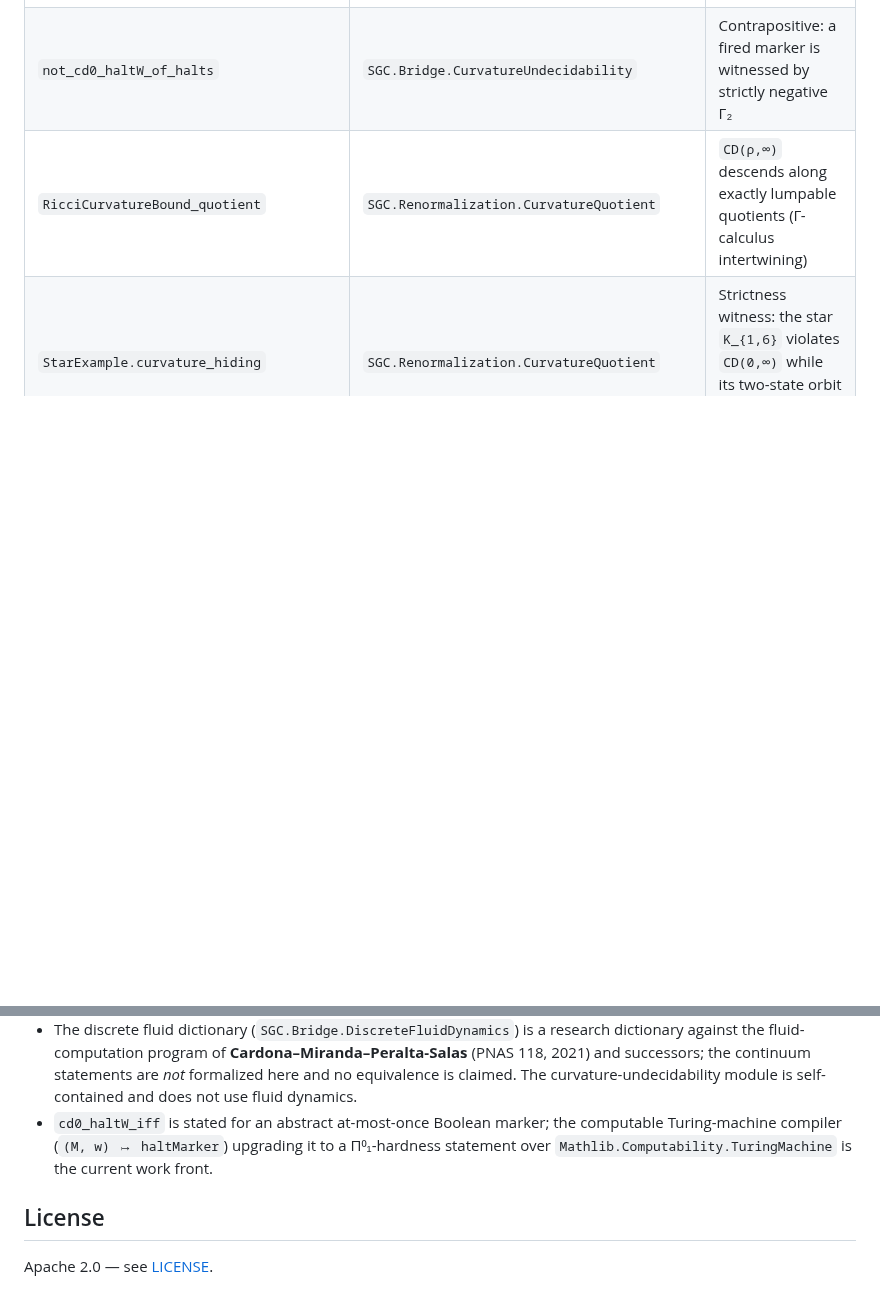
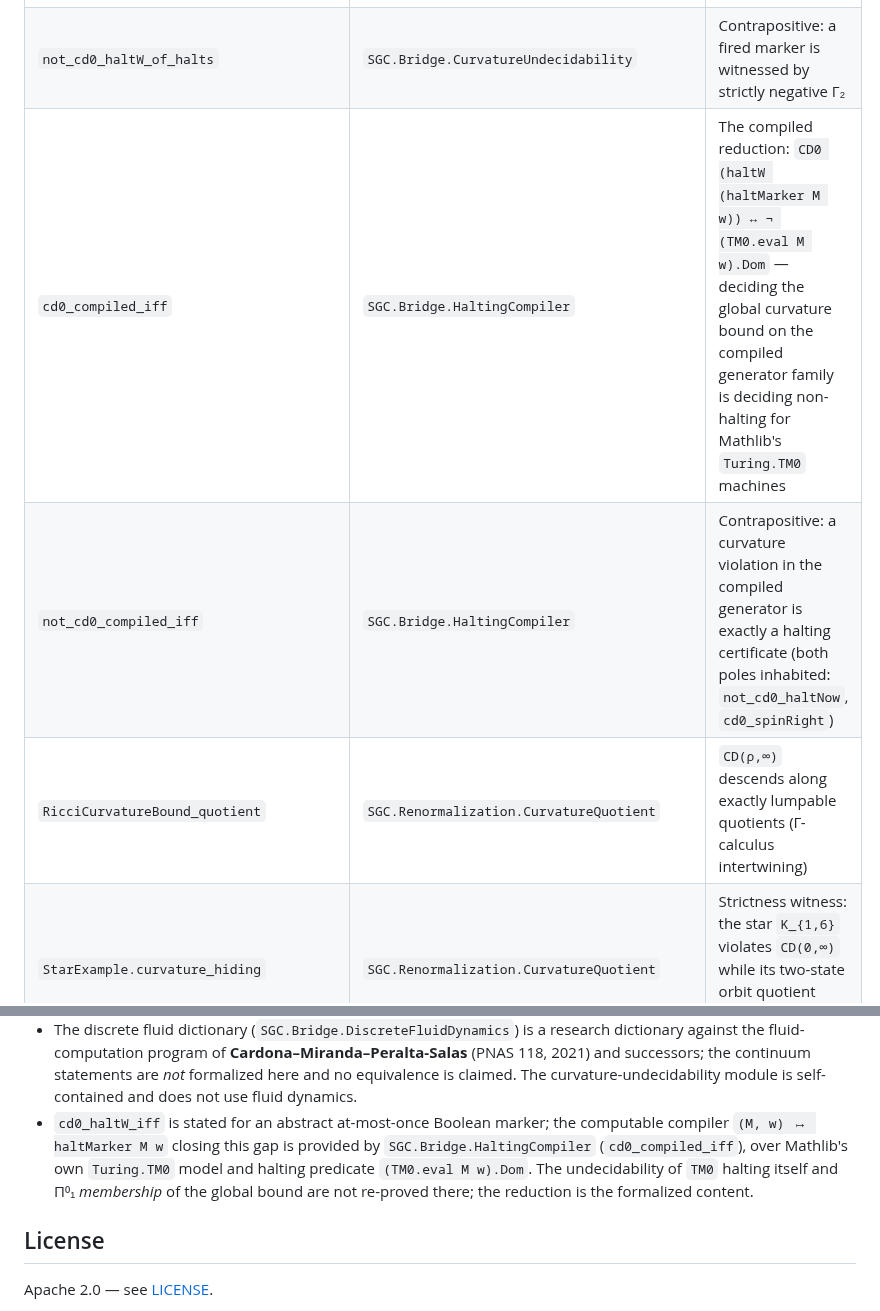
Before and after one commit to JasonShroyer/sgc-lean, a Markdown page: README.md, 2 parts joined by grey strips. Drawn GitHub-style; blank space fills up the shorter version.

Commit message:
README: add HaltingCompiler headline theorems; mark the computability gap closed
Co-Authored-By: Devin <158243242+devin-ai-integration[bot]@users.noreply.github.com>

```diff
--- a/README.md
+++ b/README.md
@@ -46,6 +46,8 @@ The library is explicitly stratified; the CI enforces the boundary.
 | `killingDefect_exoticLift_quantitative` | `SGC.Bridge.AffinityProtectionQuantitative` | Instantiation at the m = 3 exotic-lift handle cycle |
 | `cd0_haltW_iff` | `SGC.Bridge.CurvatureUndecidability` | On the bi-infinite path with rates in {1,4}: `CD(0,∞)` holds iff the (at-most-once) marker never fires — the hardness gadget for deciding a global Bakry-Émery bound |
 | `not_cd0_haltW_of_halts` | `SGC.Bridge.CurvatureUndecidability` | Contrapositive: a fired marker is witnessed by strictly negative Γ₂ |
+| `cd0_compiled_iff` | `SGC.Bridge.HaltingCompiler` | The compiled reduction: `CD0 (haltW (haltMarker M w)) ↔ ¬ (TM0.eval M w).Dom` — deciding the global curvature bound on the compiled generator family is deciding non-halting for Mathlib's `Turing.TM0` machines |
+| `not_cd0_compiled_iff` | `SGC.Bridge.HaltingCompiler` | Contrapositive: a curvature violation in the compiled generator is exactly a halting certificate (both poles inhabited: `not_cd0_haltNow`, `cd0_spinRight`) |
 | `RicciCurvatureBound_quotient` | `SGC.Renormalization.CurvatureQuotient` | `CD(ρ,∞)` descends along exactly lumpable quotients (Γ-calculus intertwining) |
 | `StarExample.curvature_hiding` | `SGC.Renormalization.CurvatureQuotient` | Strictness witness: the star `K_{1,6}` violates `CD(0,∞)` while its two-state orbit quotient satisfies `CD(9/2,∞)` |
 
@@ -68,9 +70,11 @@ The library is explicitly stratified; the CI enforces the boundary.
   claimed. The curvature-undecidability module is self-contained and does not
   use fluid dynamics.
 - `cd0_haltW_iff` is stated for an abstract at-most-once Boolean marker; the
-  computable Turing-machine compiler (`(M, w) ↦ haltMarker`) upgrading it to a
-  Π⁰₁-hardness statement over `Mathlib.Computability.TuringMachine` is the
-  current work front.
+  computable compiler `(M, w) ↦ haltMarker M w` closing this gap is provided
+  by `SGC.Bridge.HaltingCompiler` (`cd0_compiled_iff`), over Mathlib's own
+  `Turing.TM0` model and halting predicate `(TM0.eval M w).Dom`. The
+  undecidability of `TM0` halting itself and Π⁰₁ *membership* of the global
+  bound are not re-proved there; the reduction is the formalized content.
 
 ## License
 
```
